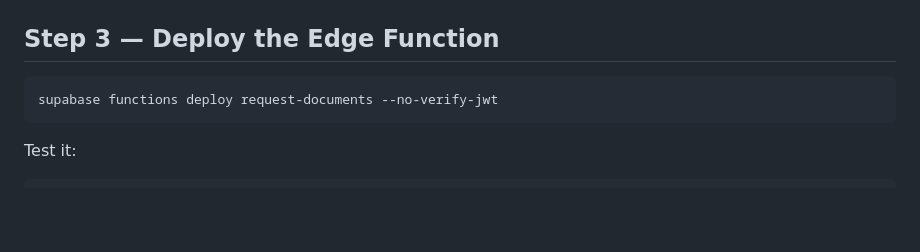
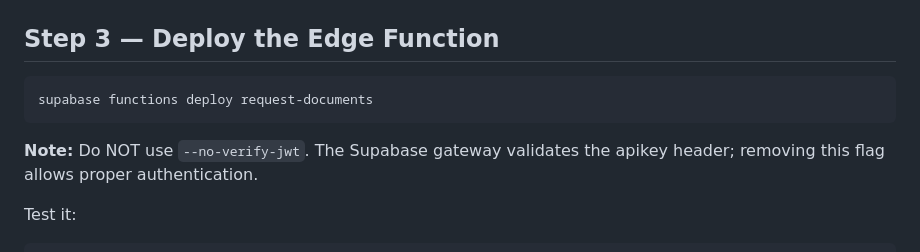
Before and after one commit to deepakantiya/trust-center, a Markdown page: DEPLOYMENT.md, the part around the change. Rendered like a GitHub page; blank space fills up the shorter version.

Commit message:
Update: deploy edge function WITHOUT --no-verify-jwt
The --no-verify-jwt flag was preventing API key authentication from working.
Supabase gateway validates the apikey header, which is used by the browser's
publishable key. The function itself doesn't do JWT verification, but the
gateway needs to enable it for apikey-based auth to work.

Changed deployment command from:
  supabase functions deploy request-documents --no-verify-jwt
to:
  supabase functions deploy request-documents

https://claude.ai/code/session_01W8M85YgqRm6Edg96s3Uh2x

````diff
--- a/DEPLOYMENT.md
+++ b/DEPLOYMENT.md
@@ -54,8 +54,10 @@ supabase secrets list
 ## Step 3 — Deploy the Edge Function
 
 ```bash
-supabase functions deploy request-documents --no-verify-jwt
+supabase functions deploy request-documents
 ```
+
+**Note:** Do NOT use `--no-verify-jwt`. The Supabase gateway validates the apikey header; removing this flag allows proper authentication.
 
 Test it:
 ```bash
````
